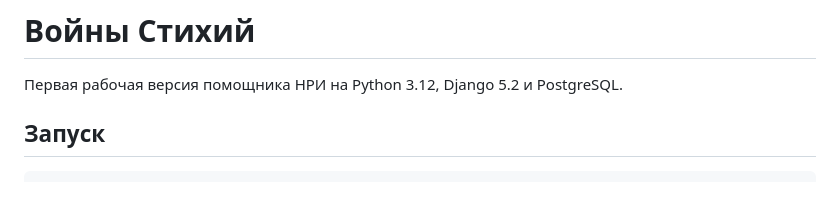
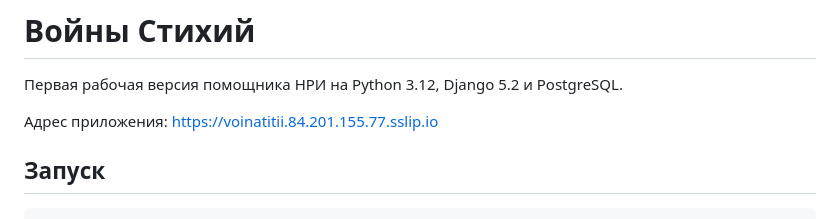
Before and after one commit to BrudLord/VoiNaTitii, a Markdown page: README.md, the part around the change. GitHub-like rendering; blank space fills up the shorter version.

```diff
--- a/README.md
+++ b/README.md
@@ -1,6 +1,8 @@
 # Войны Стихий
 
 Первая рабочая версия помощника НРИ на Python 3.12, Django 5.2 и PostgreSQL.
+
+Адрес приложения: https://voinatitii.84.201.155.77.sslip.io
 
 ## Запуск
 
```
Also changed, not shown: docs/product-spec.md (+1 -0 lines).
